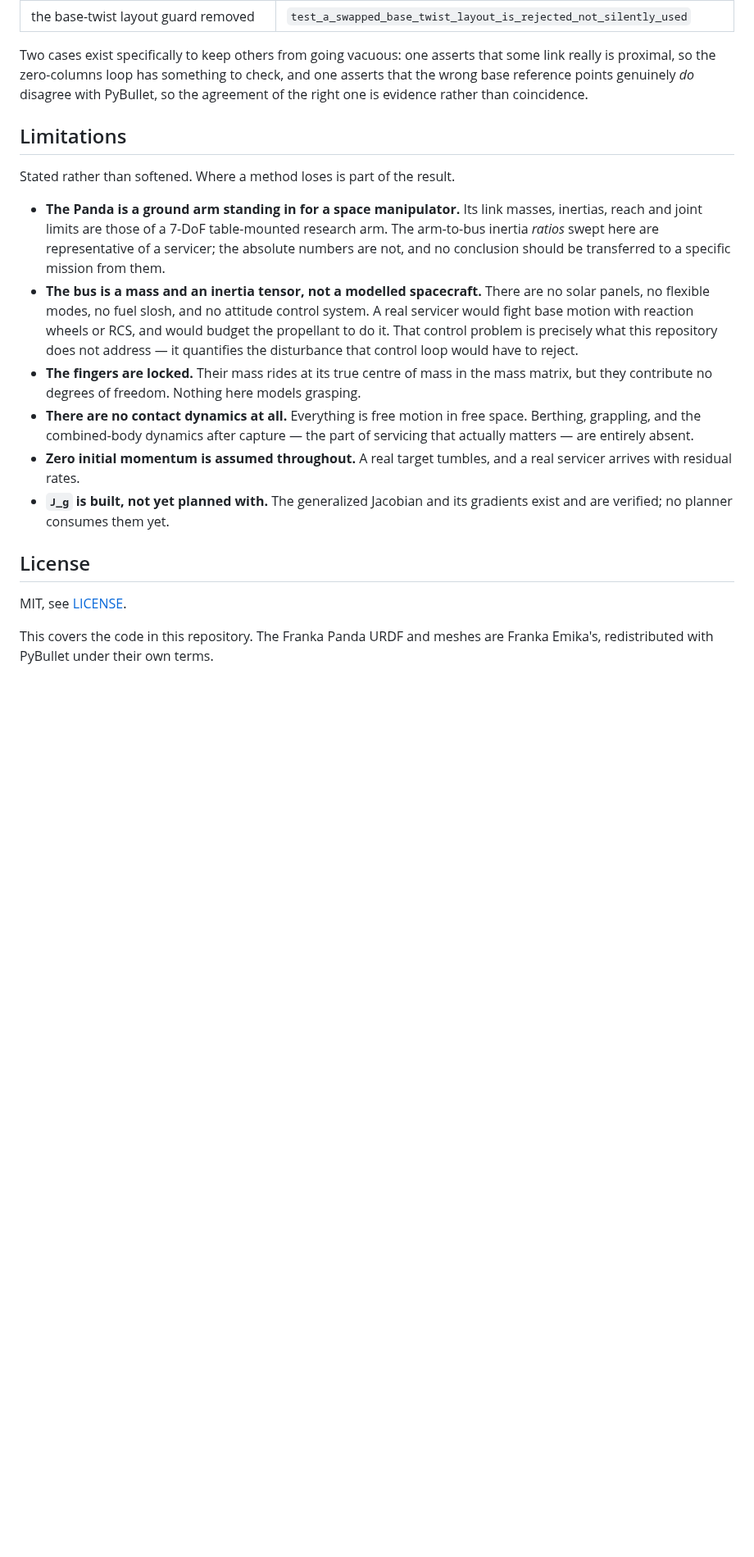
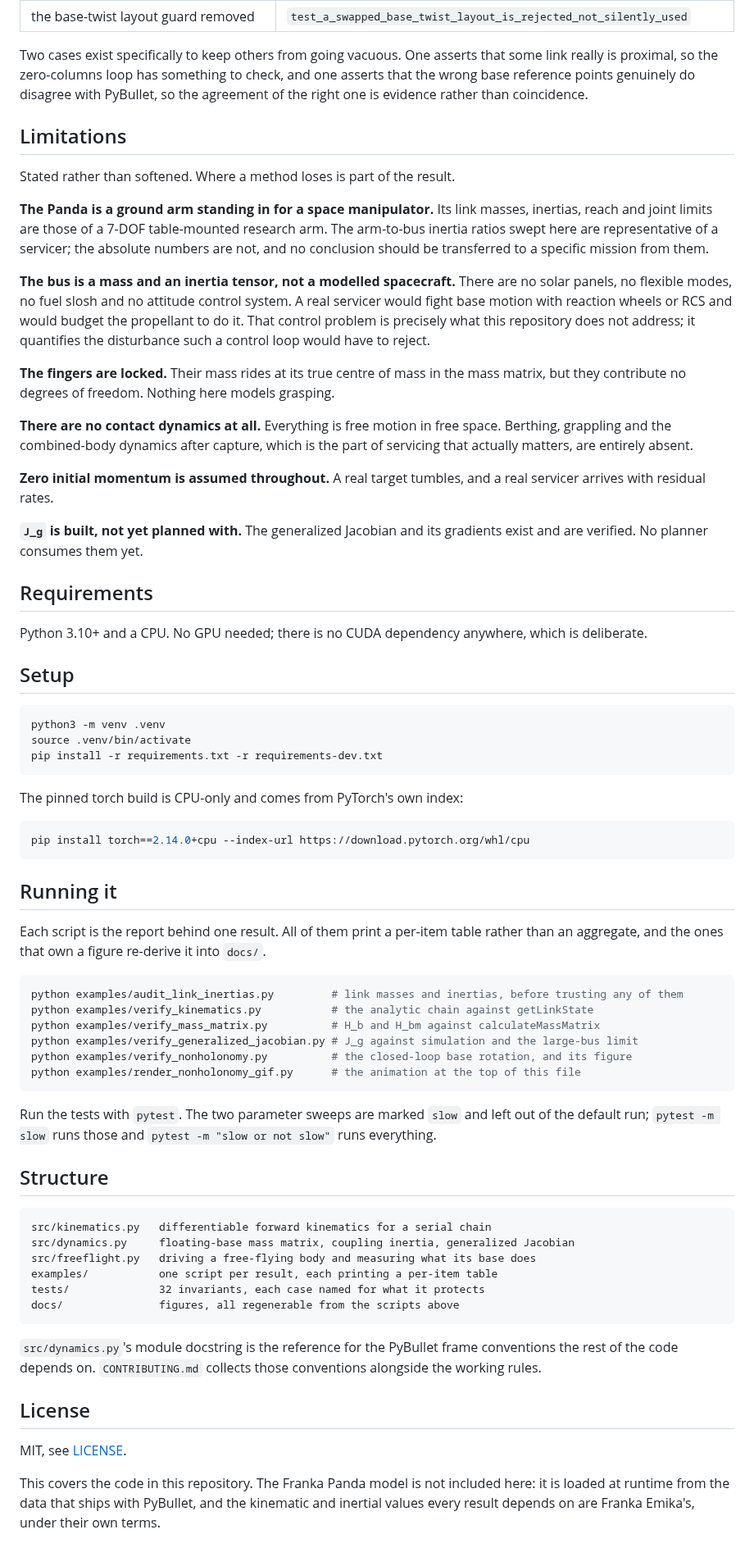
Before and after one commit to amoeinn/free-floating-manipulation, a Markdown page: README.md, the part around one of its changes. Shown at 82% size. GitHub-like rendering; blank space fills up the shorter version.

````diff
--- a/README.md
+++ b/README.md
@@ -195,39 +98,71 @@ case is the one that fails:
 | the base-twist layout guard removed | `test_a_swapped_base_twist_layout_is_rejected_not_silently_used` |
 
-Two cases exist specifically to keep others from going vacuous: one asserts
-that some link really is proximal, so the zero-columns loop has something to
-check, and one asserts that the wrong base reference points genuinely *do*
-disagree with PyBullet, so the agreement of the right one is evidence rather
-than coincidence.
+Two cases exist specifically to keep others from going vacuous. One asserts that some link really is proximal, so the zero-columns loop has something to check, and one asserts that the wrong base reference points genuinely do disagree with PyBullet, so the agreement of the right one is evidence rather than coincidence.
 
 ## Limitations
 
 Stated rather than softened. Where a method loses is part of the result.
 
-- **The Panda is a ground arm standing in for a space manipulator.** Its link
-  masses, inertias, reach and joint limits are those of a 7-DoF table-mounted
-  research arm. The arm-to-bus inertia *ratios* swept here are representative
-  of a servicer; the absolute numbers are not, and no conclusion should be
-  transferred to a specific mission from them.
-- **The bus is a mass and an inertia tensor, not a modelled spacecraft.** There
-  are no solar panels, no flexible modes, no fuel slosh, and no attitude
-  control system. A real servicer would fight base motion with reaction wheels
-  or RCS, and would budget the propellant to do it. That control problem is
-  precisely what this repository does not address — it quantifies the
-  disturbance that control loop would have to reject.
-- **The fingers are locked.** Their mass rides at its true centre of mass in
-  the mass matrix, but they contribute no degrees of freedom. Nothing here
-  models grasping.
-- **There are no contact dynamics at all.** Everything is free motion in free
-  space. Berthing, grappling, and the combined-body dynamics after capture —
-  the part of servicing that actually matters — are entirely absent.
-- **Zero initial momentum is assumed throughout.** A real target tumbles, and
-  a real servicer arrives with residual rates.
-- **`J_g` is built, not yet planned with.** The generalized Jacobian and its
-  gradients exist and are verified; no planner consumes them yet.
+**The Panda is a ground arm standing in for a space manipulator.** Its link masses, inertias, reach and joint limits are those of a 7-DOF table-mounted research arm. The arm-to-bus inertia ratios swept here are representative of a servicer; the absolute numbers are not, and no conclusion should be transferred to a specific mission from them.
+
+**The bus is a mass and an inertia tensor, not a modelled spacecraft.** There are no solar panels, no flexible modes, no fuel slosh and no attitude control system. A real servicer would fight base motion with reaction wheels or RCS and would budget the propellant to do it. That control problem is precisely what this repository does not address; it quantifies the disturbance such a control loop would have to reject.
+
+**The fingers are locked.** Their mass rides at its true centre of mass in the mass matrix, but they contribute no degrees of freedom. Nothing here models grasping.
+
+**There are no contact dynamics at all.** Everything is free motion in free space. Berthing, grappling and the combined-body dynamics after capture, which is the part of servicing that actually matters, are entirely absent.
+
+**Zero initial momentum is assumed throughout.** A real target tumbles, and a real servicer arrives with residual rates.
+
+**`J_g` is built, not yet planned with.** The generalized Jacobian and its gradients exist and are verified. No planner consumes them yet.
+
+## Requirements
+
+Python 3.10+ and a CPU. No GPU needed; there is no CUDA dependency anywhere, which is deliberate.
+
+## Setup
+
+```bash
+python3 -m venv .venv
+source .venv/bin/activate
+pip install -r requirements.txt -r requirements-dev.txt
+```
+
+The pinned torch build is CPU-only and comes from PyTorch's own index:
+
+```bash
+pip install torch==2.14.0+cpu --index-url https://download.pytorch.org/whl/cpu
+```
+
+## Running it
+
+Each script is the report behind one result. All of them print a per-item table rather than an aggregate, and the ones that own a figure re-derive it into `docs/`.
+
+```bash
+python examples/audit_link_inertias.py         # link masses and inertias, before trusting any of them
+python examples/verify_kinematics.py           # the analytic chain against getLinkState
+python examples/verify_mass_matrix.py          # H_b and H_bm against calculateMassMatrix
+python examples/verify_generalized_jacobian.py # J_g against simulation and the large-bus limit
+python examples/verify_nonholonomy.py          # the closed-loop base rotation, and its figure
+python examples/render_nonholonomy_gif.py      # the animation at the top of this file
+```
+
+Run the tests with `pytest`. The two parameter sweeps are marked `slow` and left out of the default run; `pytest -m slow` runs those and `pytest -m "slow or not slow"` runs everything.
+
+## Structure
+
+```
+src/kinematics.py   differentiable forward kinematics for a serial chain
+src/dynamics.py     floating-base mass matrix, coupling inertia, generalized Jacobian
+src/freeflight.py   driving a free-flying body and measuring what its base does
+examples/           one script per result, each printing a per-item table
+tests/              32 invariants, each case named for what it protects
+docs/               figures, all regenerable from the scripts above
+```
+
+`src/dynamics.py`'s module docstring is the reference for the PyBullet frame conventions the rest of the code depends on. `CONTRIBUTING.md` collects those conventions alongside the working rules.
 
 ## License
 
 MIT, see [LICENSE](LICENSE).
 
-This covers the code in this repository. The Franka Panda URDF and meshes are Franka Emika's, redistributed with PyBullet under their own terms.
+This covers the code in this repository. The Franka Panda model is not included here: it is loaded at runtime from the data that ships with PyBullet, and the kinematic and inertial values every result depends on are Franka Emika's, under their own terms.
````
Also changed, not shown: other parts of README.md (+43 -140 lines), docs/closed_loop.gif (added), 2 other files.
